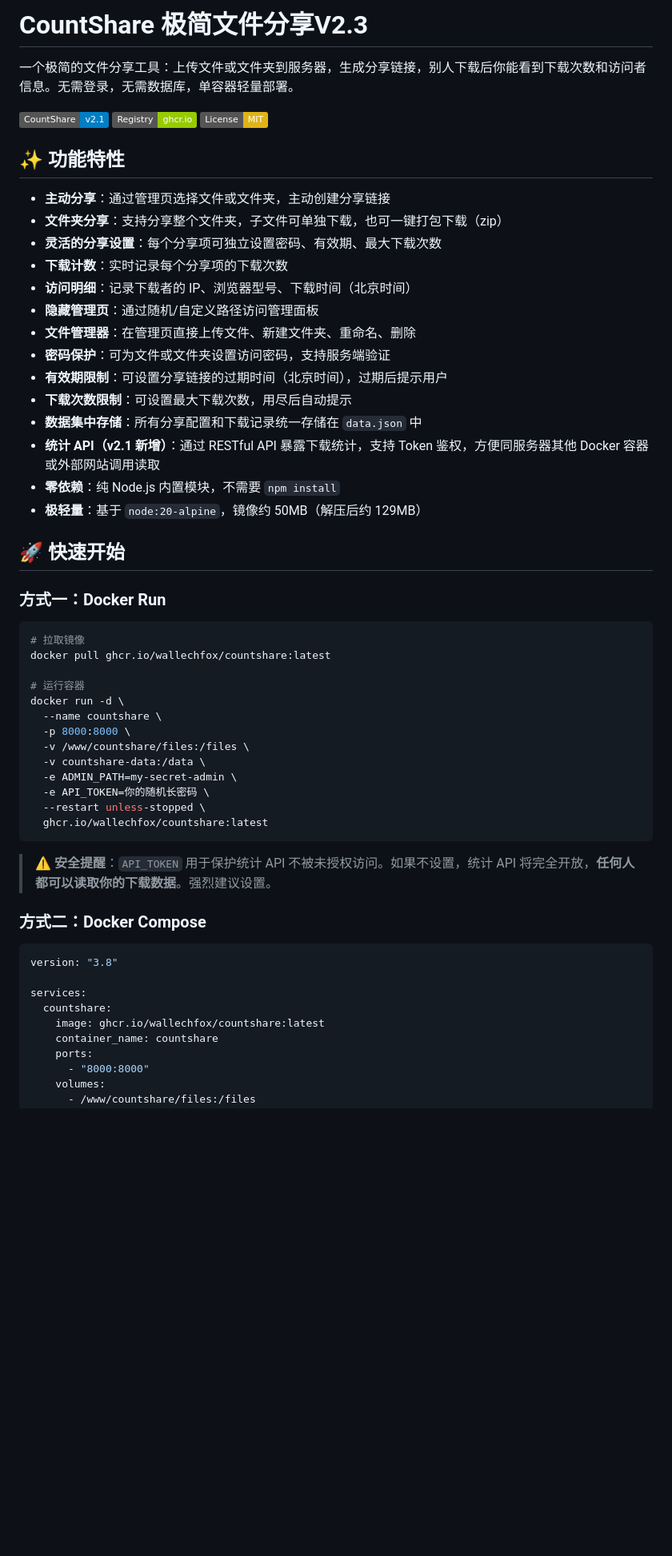
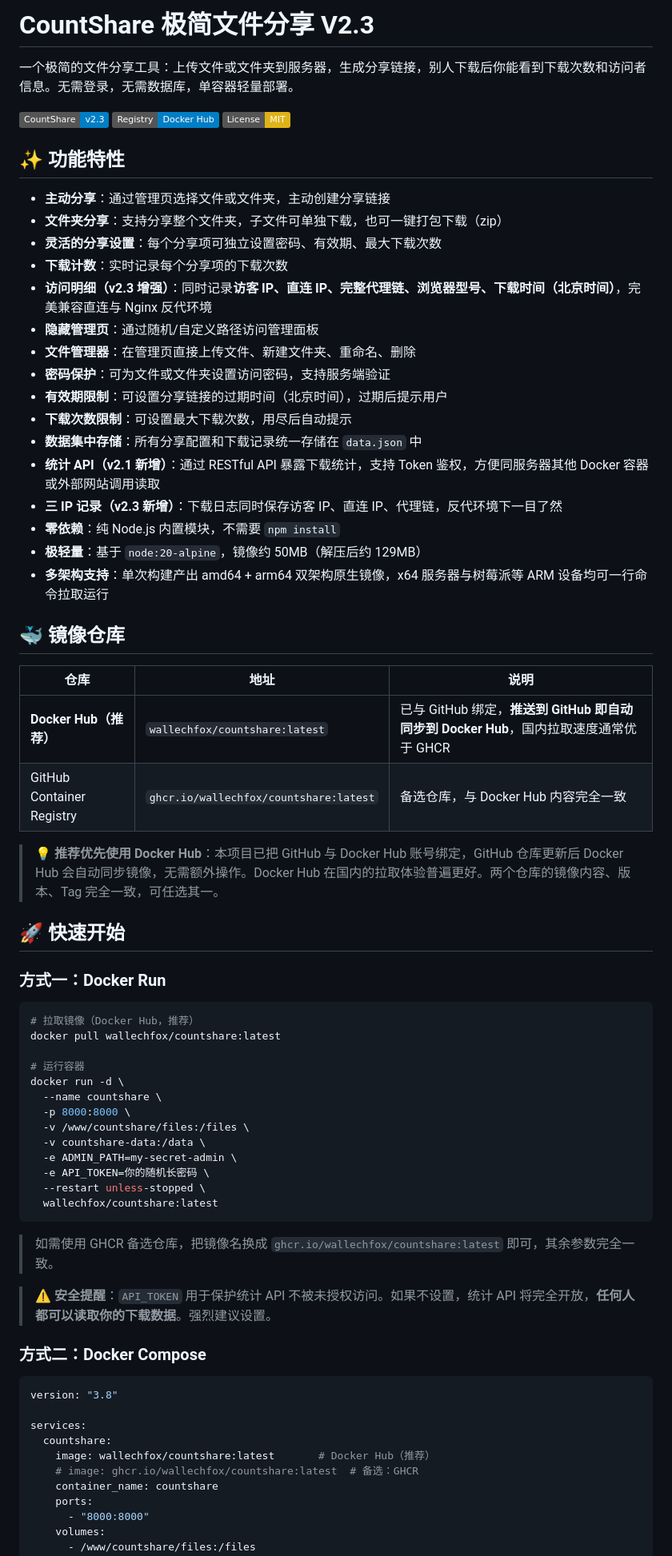
Before and after one commit to wallechfox/countshare, a Markdown page: Readme.md, the part around one of its changes. Shown at 80% size. GitHub-like rendering; badges without logos; blank space fills up the shorter version.

````diff
--- a/Readme.md
+++ b/Readme.md
@@ -1,8 +1,8 @@
-# CountShare 极简文件分享V2.3
+# CountShare 极简文件分享 V2.3
 
 一个极简的文件分享工具：上传文件或文件夹到服务器，生成分享链接，别人下载后你能看到下载次数和访问者信息。无需登录，无需数据库，单容器轻量部署。
 
-![CountShare](https://img.shields.io/badge/CountShare-v2.1-blue) ![GHCR](https://img.shields.io/badge/Registry-ghcr.io-green) ![License](https://img.shields.io/badge/License-MIT-yellow)
+![CountShare](https://img.shields.io/badge/CountShare-v2.3-blue) ![Docker Pulls](https://img.shields.io/badge/Registry-Docker%20Hub-blue) ![License](https://img.shields.io/badge/License-MIT-yellow)
 
 ## ✨ 功能特性
 
@@ -10,7 +10,7 @@
 - **文件夹分享**：支持分享整个文件夹，子文件可单独下载，也可一键打包下载（zip）
 - **灵活的分享设置**：每个分享项可独立设置密码、有效期、最大下载次数
 - **下载计数**：实时记录每个分享项的下载次数
-- **访问明细**：记录下载者的 IP、浏览器型号、下载时间（北京时间）
+- **访问明细（v2.3 增强）**：同时记录**访客 IP、直连 IP、完整代理链、浏览器型号、下载时间（北京时间）**，完美兼容直连与 Nginx 反代环境
 - **隐藏管理页**：通过随机/自定义路径访问管理面板
 - **文件管理器**：在管理页直接上传文件、新建文件夹、重命名、删除
 - **密码保护**：可为文件或文件夹设置访问密码，支持服务端验证
@@ -18,16 +18,27 @@
 - **下载次数限制**：可设置最大下载次数，用尽后自动提示
 - **数据集中存储**：所有分享配置和下载记录统一存储在 `data.json` 中
 - **统计 API（v2.1 新增）**：通过 RESTful API 暴露下载统计，支持 Token 鉴权，方便同服务器其他 Docker 容器或外部网站调用读取
+- **三 IP 记录（v2.3 新增）**：下载日志同时保存访客 IP、直连 IP、代理链，反代环境下一目了然
 - **零依赖**：纯 Node.js 内置模块，不需要 `npm install`
 - **极轻量**：基于 `node:20-alpine`，镜像约 50MB（解压后约 129MB）
+- **多架构支持**：单次构建产出 amd64 + arm64 双架构原生镜像，x64 服务器与树莓派等 ARM 设备均可一行命令拉取运行
+
+## 🐳 镜像仓库
+
+| 仓库 | 地址 | 说明 |
+|------|------|------|
+| **Docker Hub（推荐）** | `wallechfox/countshare:latest` | 已与 GitHub 绑定，**推送到 GitHub 即自动同步到 Docker Hub**，国内拉取速度通常优于 GHCR |
+| GitHub Container Registry | `ghcr.io/wallechfox/countshare:latest` | 备选仓库，与 Docker Hub 内容完全一致 |
+
+> 💡 **推荐优先使用 Docker Hub**：本项目已把 GitHub 与 Docker Hub 账号绑定，GitHub 仓库更新后 Docker Hub 会自动同步镜像，无需额外操作。Docker Hub 在国内的拉取体验普遍更好。两个仓库的镜像内容、版本、Tag 完全一致，可任选其一。
 
 ## 🚀 快速开始
 
 ### 方式一：Docker Run
 
 ```bash
-# 拉取镜像
-docker pull ghcr.io/wallechfox/countshare:latest
+# 拉取镜像（Docker Hub，推荐）
+docker pull wallechfox/countshare:latest
 
 # 运行容器
 docker run -d \
@@ -38,8 +49,10 @@ docker run -d \
   -e ADMIN_PATH=my-secret-admin \
   -e API_TOKEN=你的随机长密码 \
   --restart unless-stopped \
-  ghcr.io/wallechfox/countshare:latest
+  wallechfox/countshare:latest
 ```
+
+> 如需使用 GHCR 备选仓库，把镜像名换成 `ghcr.io/wallechfox/countshare:latest` 即可，其余参数完全一致。
 
 > ⚠️ **安全提醒**：`API_TOKEN` 用于保护统计 API 不被未授权访问。如果不设置，统计 API 将完全开放，**任何人都可以读取你的下载数据**。强烈建议设置。
 
@@ -50,7 +63,8 @@ version: "3.8"
 
 services:
   countshare:
-    image: ghcr.io/wallechfox/countshare:latest
+    image: wallechfox/countshare:latest       # Docker Hub（推荐）
+    # image: ghcr.io/wallechfox/countshare:latest  # 备选：GHCR
     container_name: countshare
     ports:
       - "8000:8000"
````
Also changed, not shown: other parts of Readme.md (+52 -10 lines).
